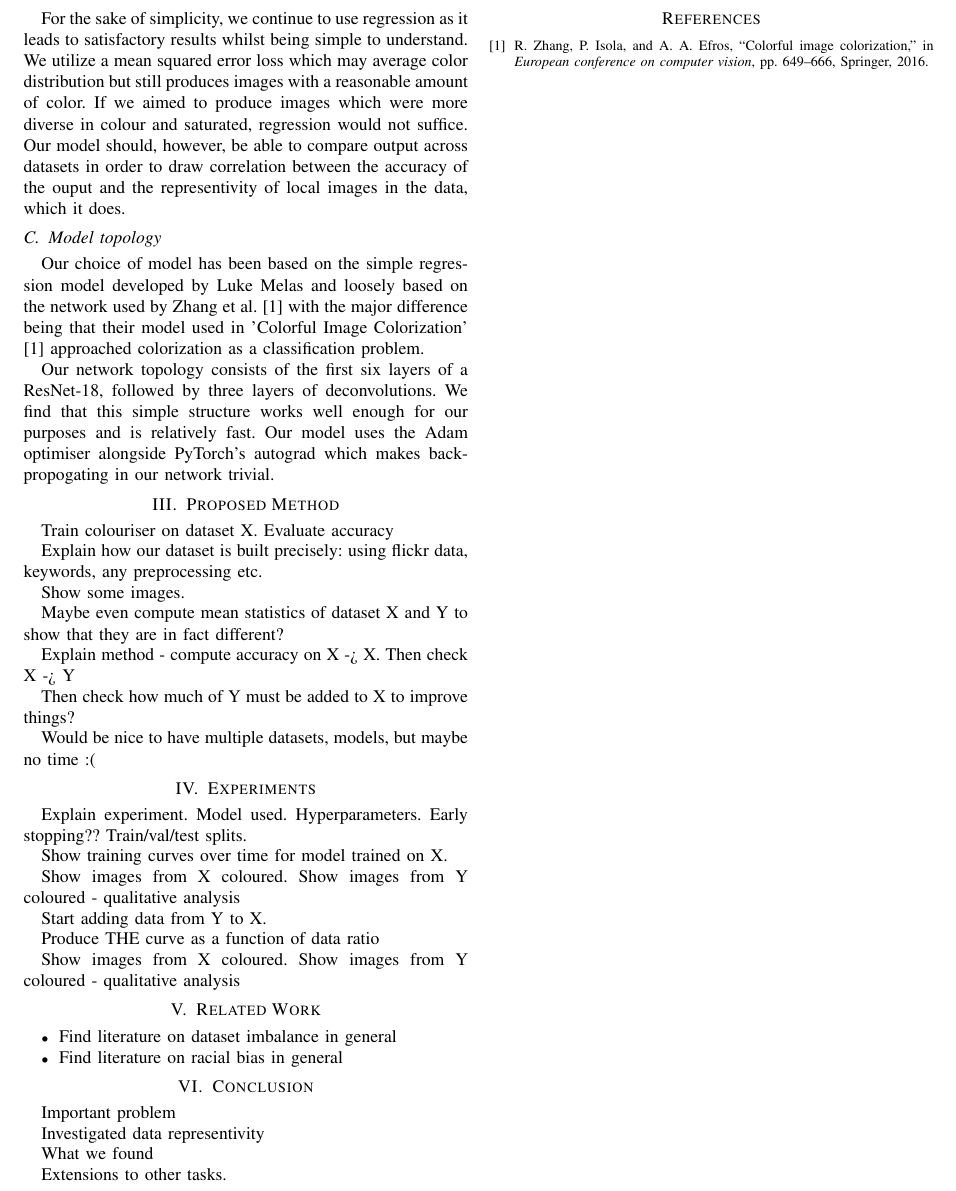
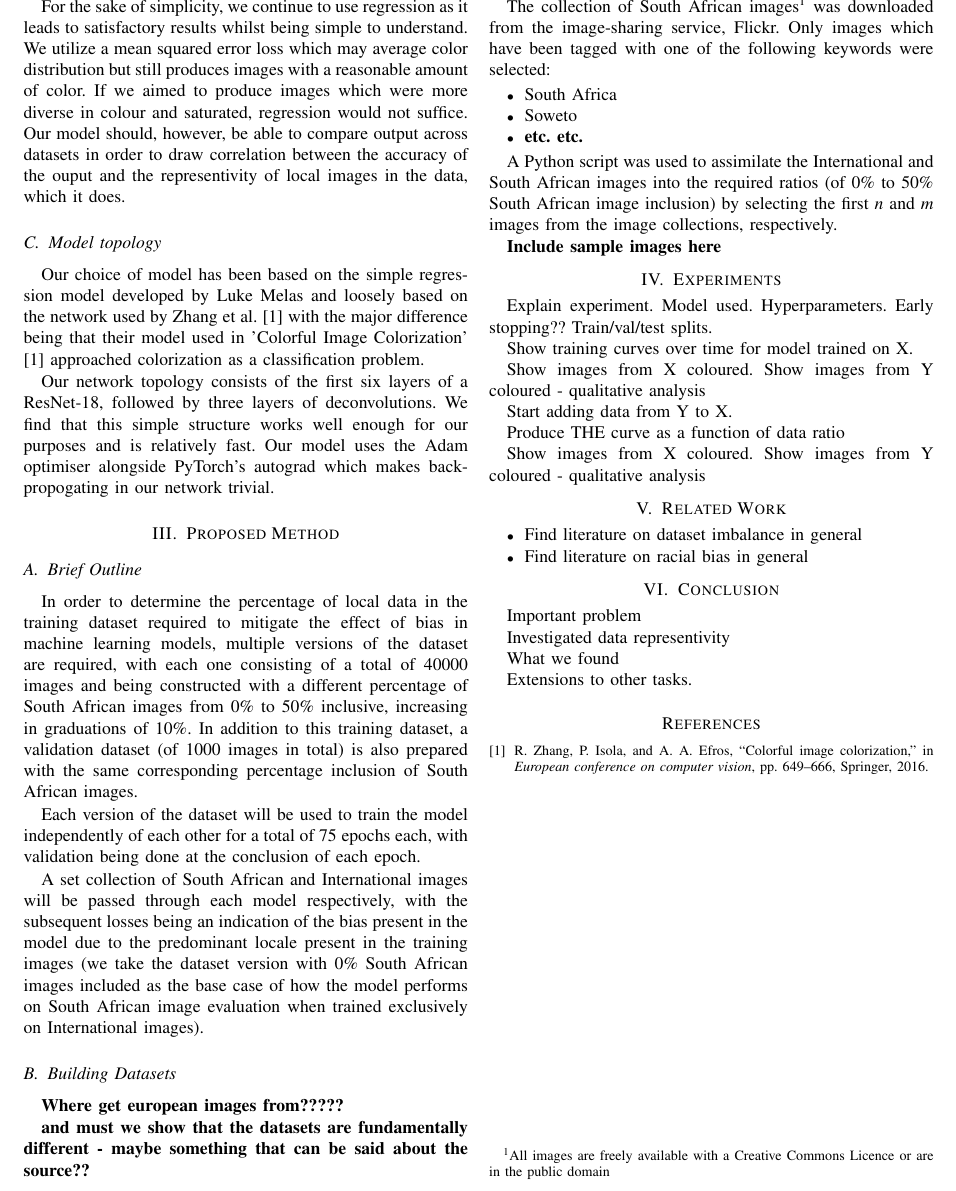
Before and after one commit to andrewboyley/image-colorization, a LaTeX paper (Paper/paper.tex): part of page 2 of 2, cut so that both start at the same text. Compiled offline with pdfLaTeX.

Commit message:
Added Proposed Method and some suggestions

```diff
--- a/Paper/paper.tex
+++ b/Paper/paper.tex
@@ -97,20 +97,46 @@ Our network topology consists of the first six layers of a ResNet-18, followed b
 
 \section{Proposed Method}
 
-Train colouriser on dataset X. Evaluate accuracy
+%Train colouriser on dataset X. Evaluate accuracy
+%
+%Explain how our dataset is built precisely: using flickr data, keywords, any preprocessing etc.
+%
+%Show some images.
+%
+%Maybe even compute mean statistics of dataset X and Y to show that they are in fact different?
+%
+%Explain method - compute accuracy on X -> X.
+%Then check X -> Y
+%
+%Then check how much of Y must be added to X to improve things?
+%
+%Would be nice to have multiple datasets, models, but maybe no time :(
 
-Explain how our dataset is built precisely: using flickr data, keywords, any preprocessing etc.
+\subsection{Brief Outline}
 
-Show some images.
+In order to determine the percentage of local data in the training dataset required to mitigate the effect of bias in machine learning models, multiple versions of the dataset are required, with each one consisting of a total of 40000 images and being constructed with a different percentage of South African images from 0\% to 50\% inclusive, increasing in graduations of 10\%. In addition to this training dataset, a validation dataset (of 1000 images in total) is also prepared with the same corresponding percentage inclusion of South African images.
 
-Maybe even compute mean statistics of dataset X and Y to show that they are in fact different?
+Each version of the dataset will be used to train the model independently of each other for a total of 75 epochs each, with validation being done at the conclusion of each epoch.
 
-Explain method - compute accuracy on X -> X.
-Then check X -> Y
+A set collection of South African and International images will be passed through each model respectively, with the subsequent losses being an indication of the bias present in the model due to the predominant locale present in the training images (we take the dataset version with 0\% South African images included as the base case of how the model performs on South African image evaluation when trained exclusively on International images).
 
-Then check how much of Y must be added to X to improve things?
+\subsection{Building Datasets}
 
-Would be nice to have multiple datasets, models, but maybe no time :(
+\textbf{Where get european images from?????}
+
+\textbf{and must we show that the datasets are fundamentally different - maybe something that can be said about the source??}
+
+The collection of South African images\footnote{All images are freely available with a Creative Commons Licence or are in the public domain} was downloaded from the image-sharing service, Flickr. Only images which have been tagged with one of the following keywords were selected:
+
+\begin{itemize}
+	\item South Africa
+	\item Soweto
+	\item \textbf{etc. etc.}
+\end{itemize}
+
+A Python script was used to assimilate the International and South African images into the required ratios (of 0\% to 50\% South African image inclusion) by selecting the first \emph{n} and \emph{m} images from the image collections, respectively.
+
+\textbf{Include sample images here}
 
 \section{Experiments}
 
```
